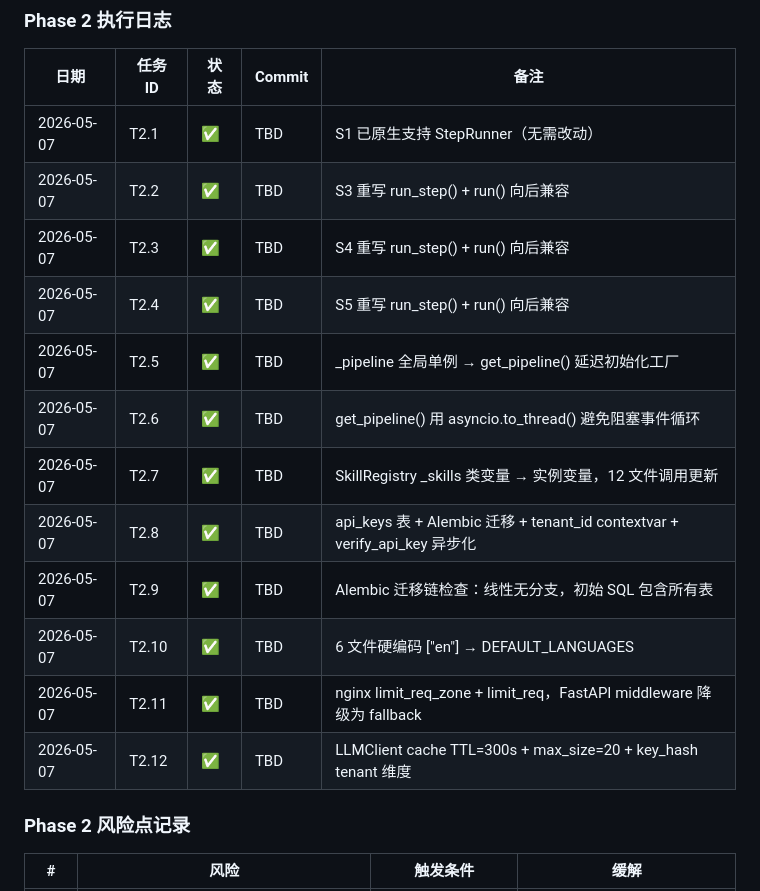
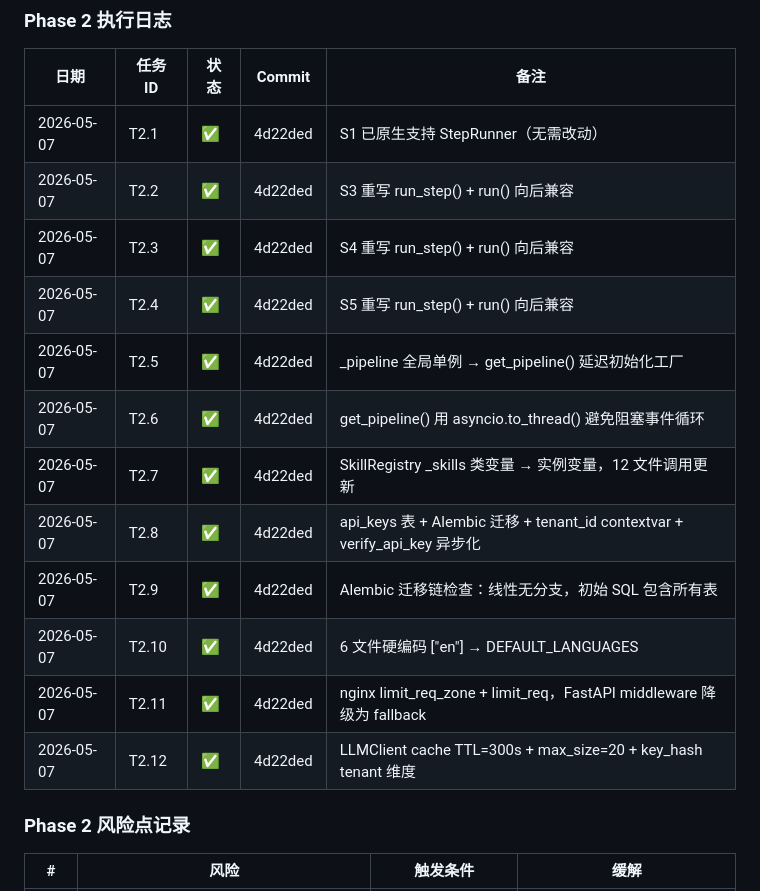
Before and after one commit to zjgulai/Lute_AI_Video, a Markdown page: docs/workflows/optimization-plan-mece-audit-2026-05-06-stable.md, the part around the change. Drawn GitHub-style.

Commit message:
docs: 优化计划追加 Phase 2 执行日志与风险点
同步 commit 4d22ded 的 Phase 2 完成状态，12 项任务全部标记为 done。

Co-Authored-By: Claude Opus 4.7 <noreply@anthropic.com>

```diff
--- a/docs/workflows/optimization-plan-mece-audit-2026-05-06-stable.md
+++ b/docs/workflows/optimization-plan-mece-audit-2026-05-06-stable.md
@@ -580,18 +580,18 @@ T1.1 ──→ T2.8 (租户化数据库依赖 contextvars 隔离已就绪)
 
 | 日期 | 任务 ID | 状态 | Commit | 备注 |
 |---|---|---|---|---|
-| 2026-05-07 | T2.1 | ✅ | TBD | S1 已原生支持 StepRunner（无需改动） |
-| 2026-05-07 | T2.2 | ✅ | TBD | S3 重写 run_step() + run() 向后兼容 |
-| 2026-05-07 | T2.3 | ✅ | TBD | S4 重写 run_step() + run() 向后兼容 |
-| 2026-05-07 | T2.4 | ✅ | TBD | S5 重写 run_step() + run() 向后兼容 |
-| 2026-05-07 | T2.5 | ✅ | TBD | _pipeline 全局单例 → get_pipeline() 延迟初始化工厂 |
-| 2026-05-07 | T2.6 | ✅ | TBD | get_pipeline() 用 asyncio.to_thread() 避免阻塞事件循环 |
-| 2026-05-07 | T2.7 | ✅ | TBD | SkillRegistry _skills 类变量 → 实例变量，12 文件调用更新 |
-| 2026-05-07 | T2.8 | ✅ | TBD | api_keys 表 + Alembic 迁移 + tenant_id contextvar + verify_api_key 异步化 |
-| 2026-05-07 | T2.9 | ✅ | TBD | Alembic 迁移链检查：线性无分支，初始 SQL 包含所有表 |
-| 2026-05-07 | T2.10 | ✅ | TBD | 6 文件硬编码 ["en"] → DEFAULT_LANGUAGES |
-| 2026-05-07 | T2.11 | ✅ | TBD | nginx limit_req_zone + limit_req，FastAPI middleware 降级为 fallback |
-| 2026-05-07 | T2.12 | ✅ | TBD | LLMClient cache TTL=300s + max_size=20 + key_hash tenant 维度 |
+| 2026-05-07 | T2.1 | ✅ | 4d22ded | S1 已原生支持 StepRunner（无需改动） |
+| 2026-05-07 | T2.2 | ✅ | 4d22ded | S3 重写 run_step() + run() 向后兼容 |
+| 2026-05-07 | T2.3 | ✅ | 4d22ded | S4 重写 run_step() + run() 向后兼容 |
+| 2026-05-07 | T2.4 | ✅ | 4d22ded | S5 重写 run_step() + run() 向后兼容 |
+| 2026-05-07 | T2.5 | ✅ | 4d22ded | _pipeline 全局单例 → get_pipeline() 延迟初始化工厂 |
+| 2026-05-07 | T2.6 | ✅ | 4d22ded | get_pipeline() 用 asyncio.to_thread() 避免阻塞事件循环 |
+| 2026-05-07 | T2.7 | ✅ | 4d22ded | SkillRegistry _skills 类变量 → 实例变量，12 文件调用更新 |
+| 2026-05-07 | T2.8 | ✅ | 4d22ded | api_keys 表 + Alembic 迁移 + tenant_id contextvar + verify_api_key 异步化 |
+| 2026-05-07 | T2.9 | ✅ | 4d22ded | Alembic 迁移链检查：线性无分支，初始 SQL 包含所有表 |
+| 2026-05-07 | T2.10 | ✅ | 4d22ded | 6 文件硬编码 ["en"] → DEFAULT_LANGUAGES |
+| 2026-05-07 | T2.11 | ✅ | 4d22ded | nginx limit_req_zone + limit_req，FastAPI middleware 降级为 fallback |
+| 2026-05-07 | T2.12 | ✅ | 4d22ded | LLMClient cache TTL=300s + max_size=20 + key_hash tenant 维度 |
 
 ### Phase 2 风险点记录
 
```
